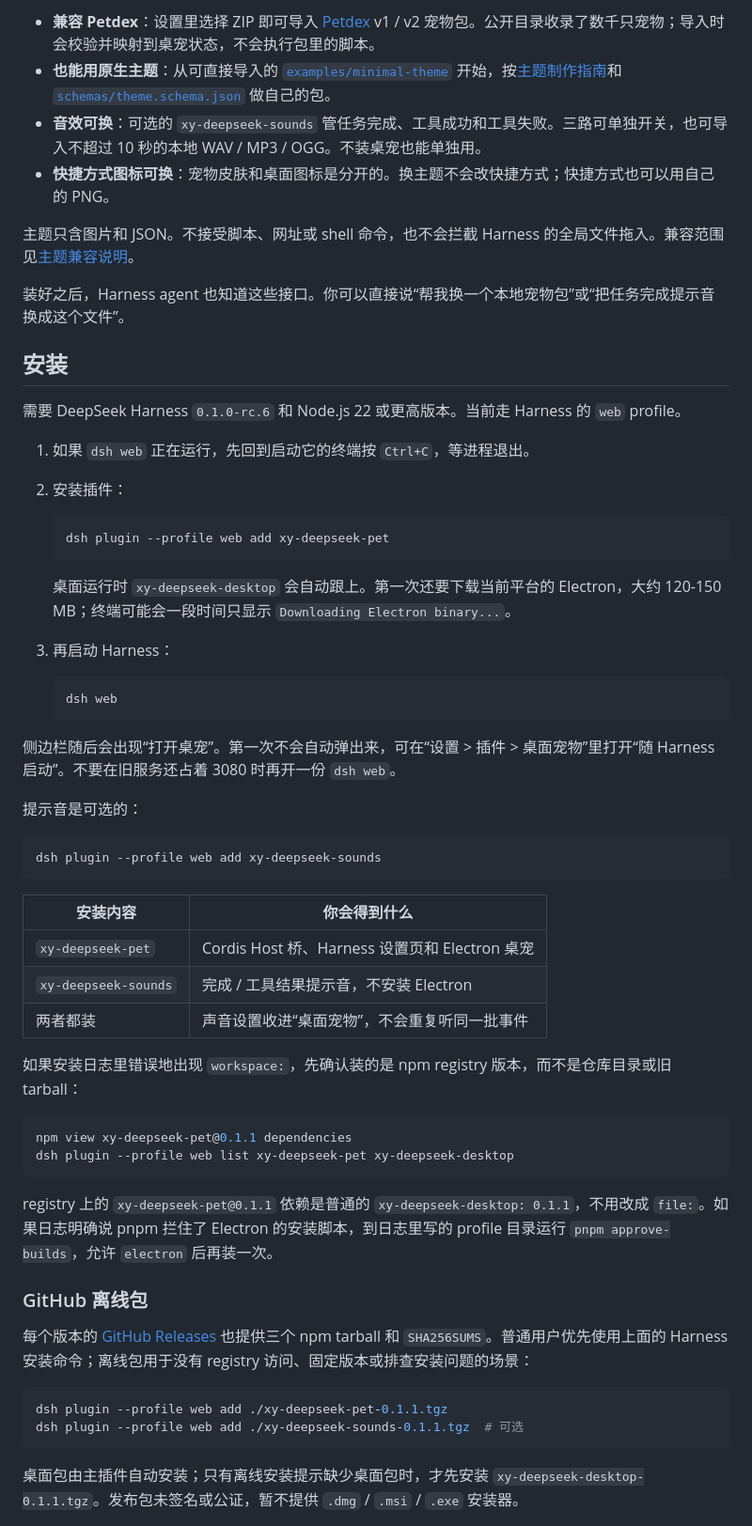
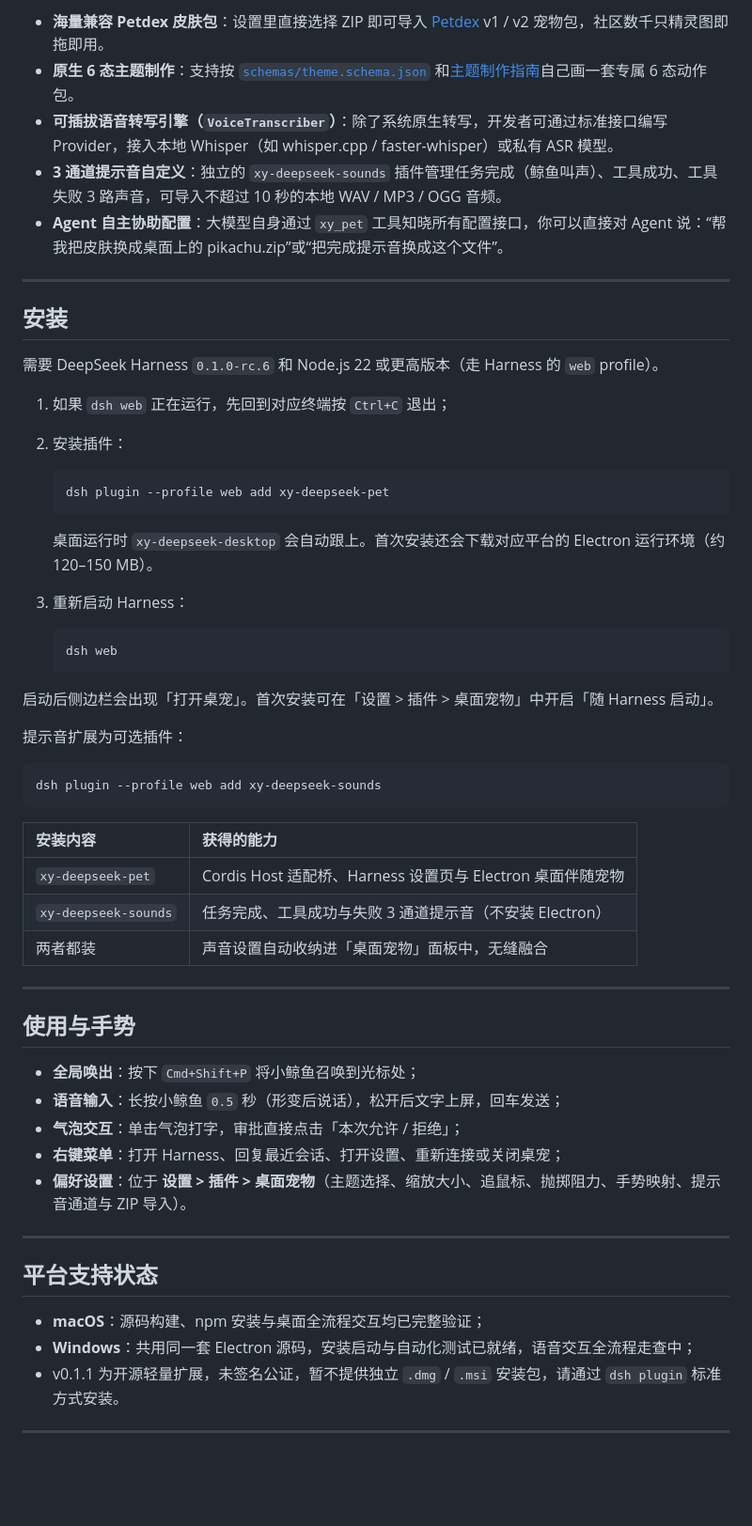
Before and after one commit to hexingyuofficial/xy-deepseek-pet, a Markdown page: README.md, the part around one of its changes. Shown at 94% size. Drawn GitHub-style; blank space fills up the shorter version.

````diff
--- a/README.md
+++ b/README.md
@@ -100,62 +109,62 @@
 
-- **兼容 Petdex**：设置里选择 ZIP 即可导入 [Petdex](https://petdex.dev/) v1 / v2 宠物包。公开目录收录了数千只宠物；导入时会校验并映射到桌宠状态，不会执行包里的脚本。
-- **也能用原生主题**：从可直接导入的 [`examples/minimal-theme`](./examples/minimal-theme/) 开始，按[主题制作指南](./docs/theme-authoring.md)和 [`schemas/theme.schema.json`](./schemas/theme.schema.json) 做自己的包。
-- **音效可换**：可选的 `xy-deepseek-sounds` 管任务完成、工具成功和工具失败。三路可单独开关，也可导入不超过 10 秒的本地 WAV / MP3 / OGG。不装桌宠也能单独用。
-- **快捷方式图标可换**：宠物皮肤和桌面图标是分开的。换主题不会改快捷方式；快捷方式也可以用自己的 PNG。
+- **海量兼容 Petdex 皮肤包**：设置里直接选择 ZIP 即可导入 [Petdex](https://petdex.dev/) v1 / v2 宠物包，社区数千只精灵图即拖即用。
+- **原生 6 态主题制作**：支持按 [`schemas/theme.schema.json`](./schemas/theme.schema.json) 和[主题制作指南](./docs/theme-authoring.md)自己画一套专属 6 态动作包。
+- **可插拔语音转写引擎（`VoiceTranscriber`）**：除了系统原生转写，开发者可通过标准接口编写 Provider，接入本地 Whisper（如 whisper.cpp / faster-whisper）或私有 ASR 模型。
+- **3 通道提示音自定义**：独立的 `xy-deepseek-sounds` 插件管理任务完成（鲸鱼叫声）、工具成功、工具失败 3 路声音，可导入不超过 10 秒的本地 WAV / MP3 / OGG 音频。
+- **Agent 自主协助配置**：大模型自身通过 `xy_pet` 工具知晓所有配置接口，你可以直接对 Agent 说：“帮我把皮肤换成桌面上的 pikachu.zip”或“把完成提示音换成这个文件”。
 
-主题只含图片和 JSON。不接受脚本、网址或 shell 命令，也不会拦截 Harness 的全局文件拖入。兼容范围见[主题兼容说明](./docs/theme-compatibility.md)。
-
-装好之后，Harness agent 也知道这些接口。你可以直接说“帮我换一个本地宠物包”或“把任务完成提示音换成这个文件”。
+---
 
 ## 安装
 
-需要 DeepSeek Harness `0.1.0-rc.6` 和 Node.js 22 或更高版本。当前走 Harness 的 `web` profile。
+需要 DeepSeek Harness `0.1.0-rc.6` 和 Node.js 22 或更高版本（走 Harness 的 `web` profile）。
 
-1. 如果 `dsh web` 正在运行，先回到启动它的终端按 `Ctrl+C`，等进程退出。
+1. 如果 `dsh web` 正在运行，先回到对应终端按 `Ctrl+C` 退出；
 2. 安装插件：
 
    ```sh
    dsh plugin --profile web add xy-deepseek-pet
    ```
 
-   桌面运行时 `xy-deepseek-desktop` 会自动跟上。第一次还要下载当前平台的 Electron，大约 120-150 MB；终端可能会一段时间只显示 `Downloading Electron binary...`。
-3. 再启动 Harness：
+   桌面运行时 `xy-deepseek-desktop` 会自动跟上。首次安装还会下载对应平台的 Electron 运行环境（约 120–150 MB）。
+
+3. 重新启动 Harness：
 
    ```sh
    dsh web
    ```
 
-侧边栏随后会出现“打开桌宠”。第一次不会自动弹出来，可在“设置 > 插件 > 桌面宠物”里打开“随 Harness 启动”。不要在旧服务还占着 3080 时再开一份 `dsh web`。
+启动后侧边栏会出现「打开桌宠」。首次安装可在「设置 > 插件 > 桌面宠物」中开启「随 Harness 启动」。
 
-提示音是可选的：
+提示音扩展为可选插件：
 
 ```sh
 dsh plugin --profile web add xy-deepseek-sounds
 ```
 
-| 安装内容 | 你会得到什么 |
-| --- | --- |
-| `xy-deepseek-pet` | Cordis Host 桥、Harness 设置页和 Electron 桌宠 |
-| `xy-deepseek-sounds` | 完成 / 工具结果提示音，不安装 Electron |
-| 两者都装 | 声音设置收进“桌面宠物”，不会重复听同一批事件 |
+| 安装内容 | 获得的能力 |
+| :--- | :--- |
+| `xy-deepseek-pet` | Cordis Host 适配桥、Harness 设置页与 Electron 桌面伴随宠物 |
+| `xy-deepseek-sounds` | 任务完成、工具成功与失败 3 通道提示音（不安装 Electron） |
+| 两者都装 | 声音设置自动收纳进「桌面宠物」面板中，无缝融合 |
 
-如果安装日志里错误地出现 `workspace:`，先确认装的是 npm registry 版本，而不是仓库目录或旧 tarball：
+---
 
-```sh
-npm view xy-deepseek-pet@0.1.1 dependencies
-dsh plugin --profile web list xy-deepseek-pet xy-deepseek-desktop
-```
+## 使用与手势
 
-registry 上的 `xy-deepseek-pet@0.1.1` 依赖是普通的 `xy-deepseek-desktop: 0.1.1`，不用改成 `file:`。如果日志明确说 pnpm 拦住了 Electron 的安装脚本，到日志里写的 profile 目录运行 `pnpm approve-builds`，允许 `electron` 后再装一次。
+- **全局唤出**：按下 `Cmd+Shift+P` 将小鲸鱼召唤到光标处；
+- **语音输入**：长按小鲸鱼 `0.5` 秒（形变后说话），松开后文字上屏，回车发送；
+- **气泡交互**：单击气泡打字，审批直接点击「本次允许 / 拒绝」；
+- **右键菜单**：打开 Harness、回复最近会话、打开设置、重新连接或关闭桌宠；
+- **偏好设置**：位于 **设置 > 插件 > 桌面宠物**（主题选择、缩放大小、追鼠标、抛掷阻力、手势映射、提示音通道与 ZIP 导入）。
 
-### GitHub 离线包
+---
 
-每个版本的 [GitHub Releases](https://github.com/hexingyuofficial/xy-deepseek-pet/releases) 也提供三个 npm tarball 和 `SHA256SUMS`。普通用户优先使用上面的 Harness 安装命令；离线包用于没有 registry 访问、固定版本或排查安装问题的场景：
+## 平台支持状态
 
-```sh
-dsh plugin --profile web add ./xy-deepseek-pet-0.1.1.tgz
-dsh plugin --profile web add ./xy-deepseek-sounds-0.1.1.tgz  # 可选
-```
+- **macOS**：源码构建、npm 安装与桌面全流程交互均已完整验证；
+- **Windows**：共用同一套 Electron 源码，安装启动与自动化测试已就绪，语音交互全流程走查中；
+- v0.1.1 为开源轻量扩展，未签名公证，暂不提供独立 `.dmg` / `.msi` 安装包，请通过 `dsh plugin` 标准方式安装。
 
-桌面包由主插件自动安装；只有离线安装提示缺少桌面包时，才先安装 `xy-deepseek-desktop-0.1.1.tgz`。发布包未签名或公证，暂不提供 `.dmg` / `.msi` / `.exe` 安装器。
+---
 
````
Also changed, not shown: other parts of README.md (+65 -63 lines).
